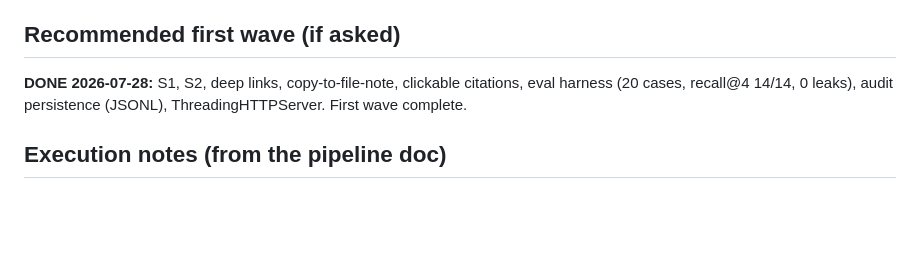
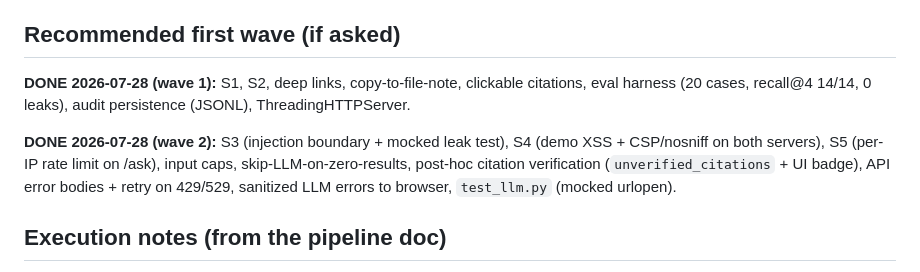
Before and after one commit to kgorle1111/permission-aware-rag, a Markdown page: BACKLOG.md, the part around the change. Drawn GitHub-style; blank space fills up the shorter version.

Commit message:
docs: mark wave 2 complete
Co-Authored-By: Claude Fable 5 <noreply@anthropic.com>

```diff
--- a/BACKLOG.md
+++ b/BACKLOG.md
@@ -80,9 +80,15 @@ Clean: no secrets in tree or git history; `can_read` logic sound; empty-ACL refu
 
 ## Recommended first wave (if asked)
 
-**DONE 2026-07-28:** S1, S2, deep links, copy-to-file-note, clickable citations,
-eval harness (20 cases, recall@4 14/14, 0 leaks), audit persistence (JSONL),
-ThreadingHTTPServer. First wave complete.
+**DONE 2026-07-28 (wave 1):** S1, S2, deep links, copy-to-file-note, clickable
+citations, eval harness (20 cases, recall@4 14/14, 0 leaks), audit persistence
+(JSONL), ThreadingHTTPServer.
+
+**DONE 2026-07-28 (wave 2):** S3 (injection boundary + mocked leak test),
+S4 (demo XSS + CSP/nosniff on both servers), S5 (per-IP rate limit on /ask),
+input caps, skip-LLM-on-zero-results, post-hoc citation verification
+(`unverified_citations` + UI badge), API error bodies + retry on 429/529,
+sanitized LLM errors to browser, `test_llm.py` (mocked urlopen).
 
 ## Execution notes (from the pipeline doc)
 
```
